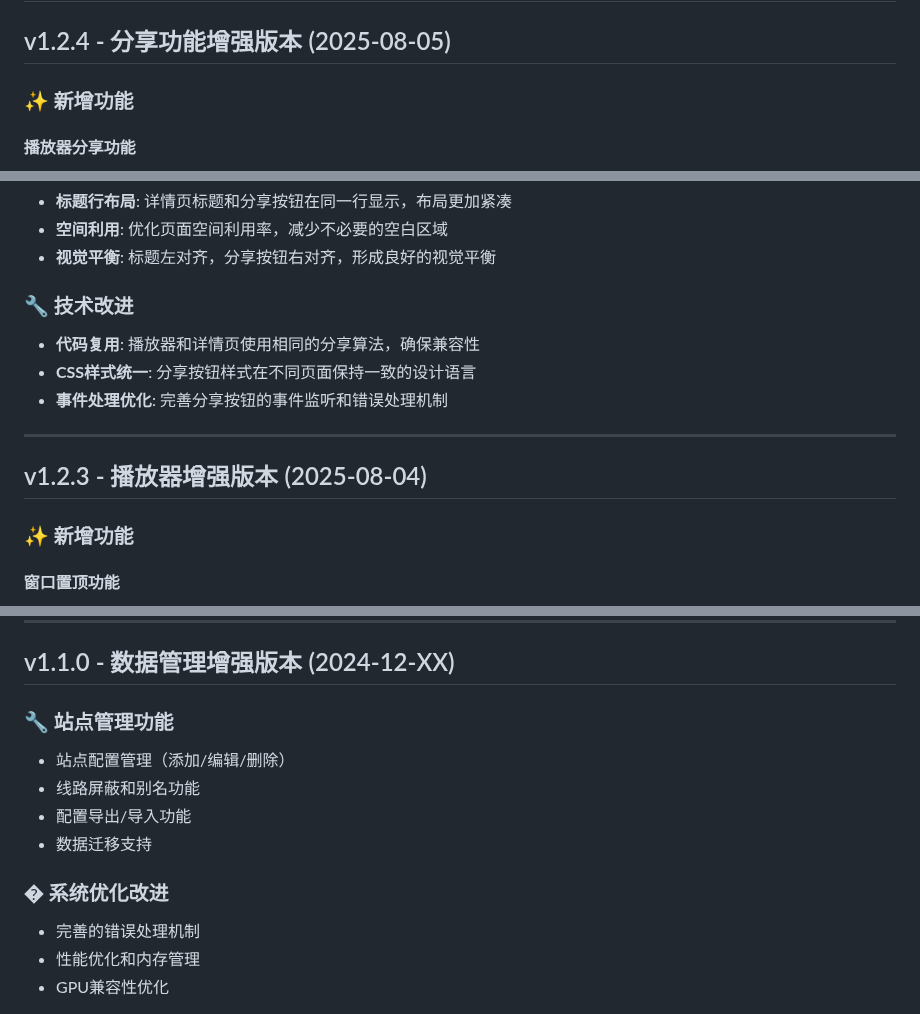
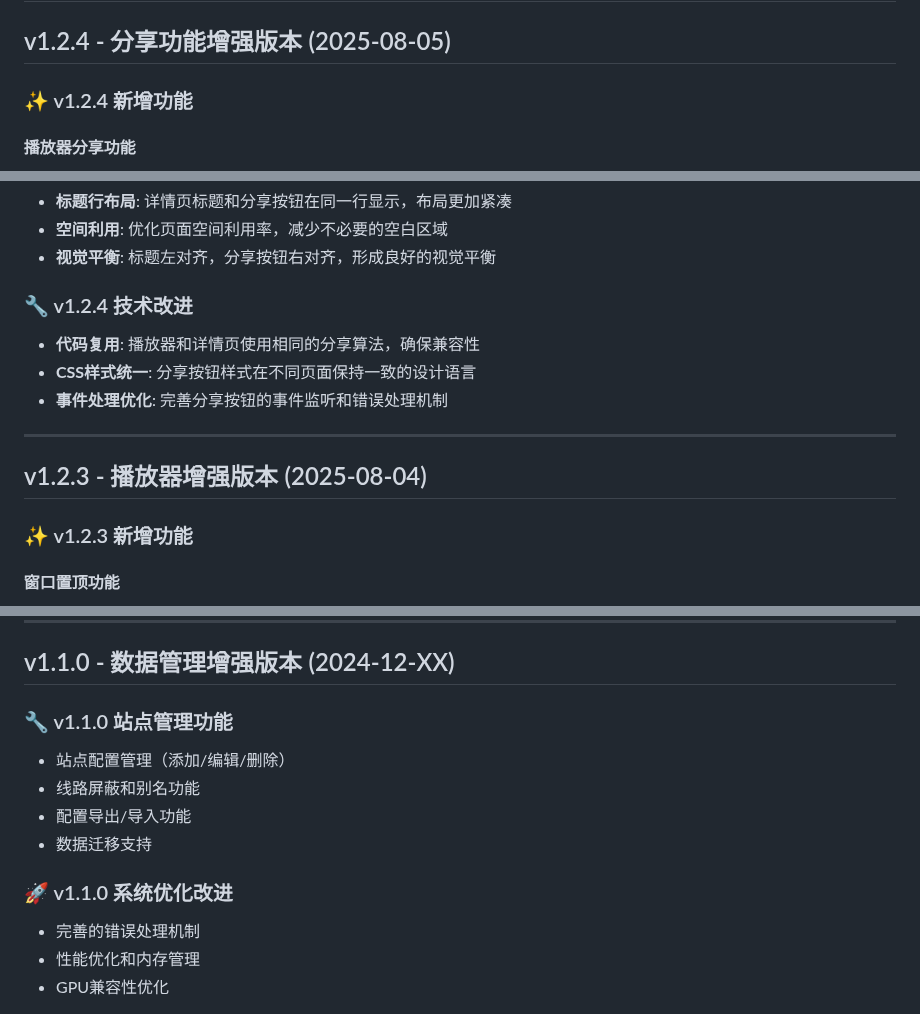
Before and after one commit to fjcq/qixing-zhuiju, a Markdown page: CHANGELOG.md, 3 parts joined by grey strips. Drawn GitHub-style.

Commit message:
fix: 修复CHANGELOG.md中重复标题的markdownlint警告

```diff
--- a/CHANGELOG.md
+++ b/CHANGELOG.md
@@ -2,7 +2,7 @@
 
 ## v1.2.4 - 分享功能增强版本 (2025-08-05)
 
-### ✨ 新增功能
+### ✨ v1.2.4 新增功能
 
 #### 播放器分享功能
 
@@ -30,7 +30,7 @@
 - **空间利用**: 优化页面空间利用率，减少不必要的空白区域
 - **视觉平衡**: 标题左对齐，分享按钮右对齐，形成良好的视觉平衡
 
-### 🔧 技术改进
+### 🔧 v1.2.4 技术改进
 
 - **代码复用**: 播放器和详情页使用相同的分享算法，确保兼容性
 - **CSS样式统一**: 分享按钮样式在不同页面保持一致的设计语言
@@ -40,7 +40,7 @@
 
 ## v1.2.3 - 播放器增强版本 (2025-08-04)
 
-### ✨ 新增功能
+### ✨ v1.2.3 新增功能
 
 #### 窗口置顶功能
 
@@ -271,14 +271,14 @@
 
 ## v1.1.0 - 数据管理增强版本 (2024-12-XX)
 
-### 🔧 站点管理功能
+### 🔧 v1.1.0 站点管理功能
 
 - 站点配置管理（添加/编辑/删除）
 - 线路屏蔽和别名功能
 - 配置导出/导入功能
 - 数据迁移支持
 
-### � 系统优化改进
+### 🚀 v1.1.0 系统优化改进
 
 - 完善的错误处理机制
 - 性能优化和内存管理
```
Also changed, not shown: other parts of CHANGELOG.md (+1 -1 lines).
